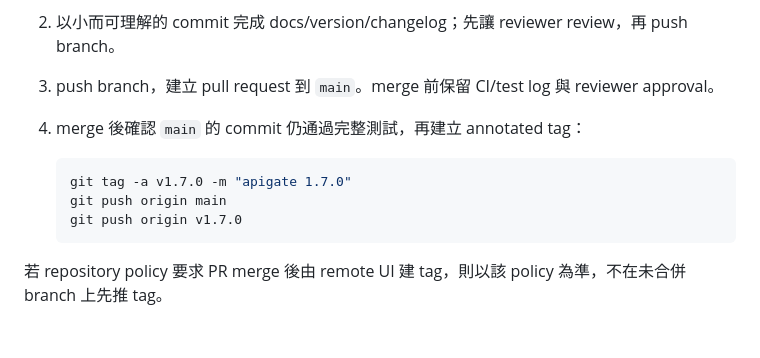
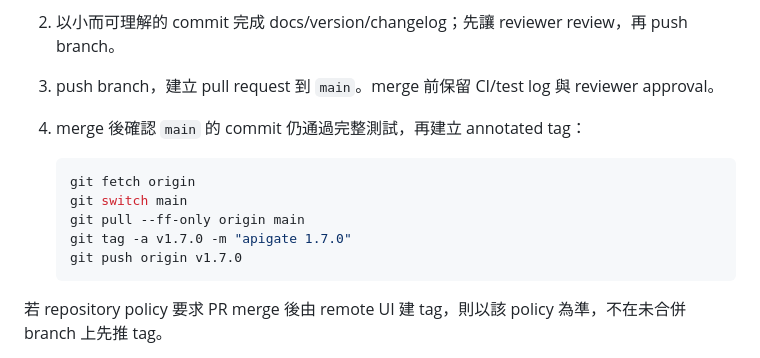
Before and after one commit to cywhale/apigate, a Markdown page: specs/docs/release-1.7.0-checklist.md, the part around the change. Drawn GitHub-style; blank space fills up the shorter version.

````diff
--- a/specs/docs/release-1.7.0-checklist.md
+++ b/specs/docs/release-1.7.0-checklist.md
@@ -40,8 +40,10 @@
 4. merge 後確認 `main` 的 commit 仍通過完整測試，再建立 annotated tag：
 
    ```bash
+   git fetch origin
+   git switch main
+   git pull --ff-only origin main
    git tag -a v1.7.0 -m "apigate 1.7.0"
-   git push origin main
    git push origin v1.7.0
    ```
 
````
Also changed, not shown: AGENTS.md (+1 -0 lines), database/stored-procedures/README.md (+2 -2 lines).
